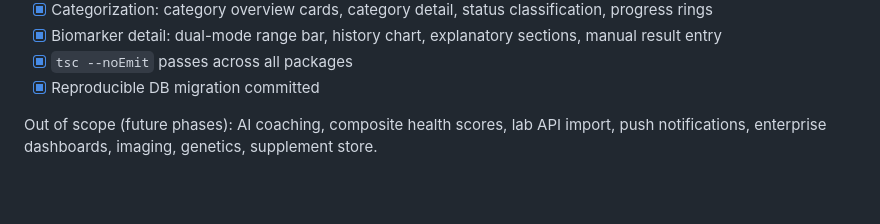
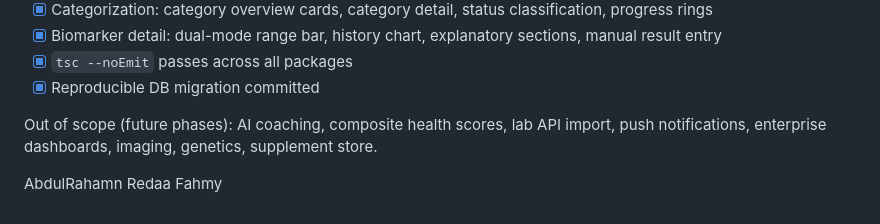
Before and after one commit to 3bdoredaa2244/Vital, a Markdown page: README.md, the part around the change. Rendered like a GitHub page; blank space fills up the shorter version.

```diff
--- a/README.md
+++ b/README.md
@@ -144,3 +144,5 @@ admin (Bearer + admin role, under /api/v1):
 Out of scope (future phases): AI coaching, composite health scores, lab API
 import, push notifications, enterprise dashboards, imaging, genetics, supplement
 store.
+
+AbdulRahamn Redaa Fahmy
```
